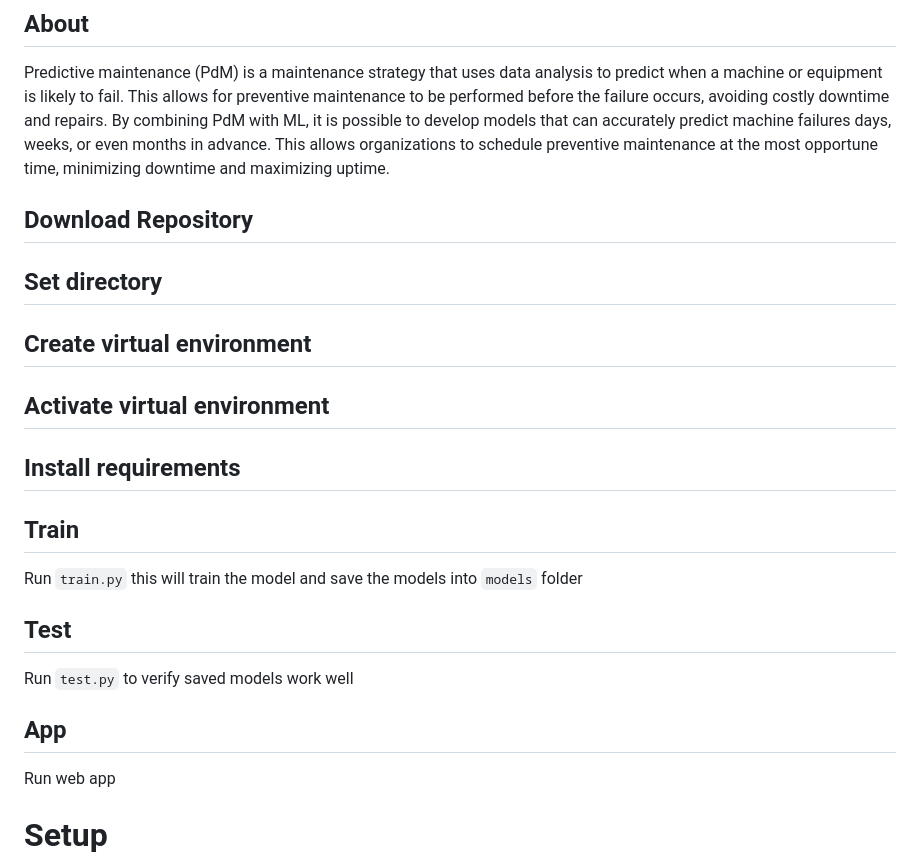
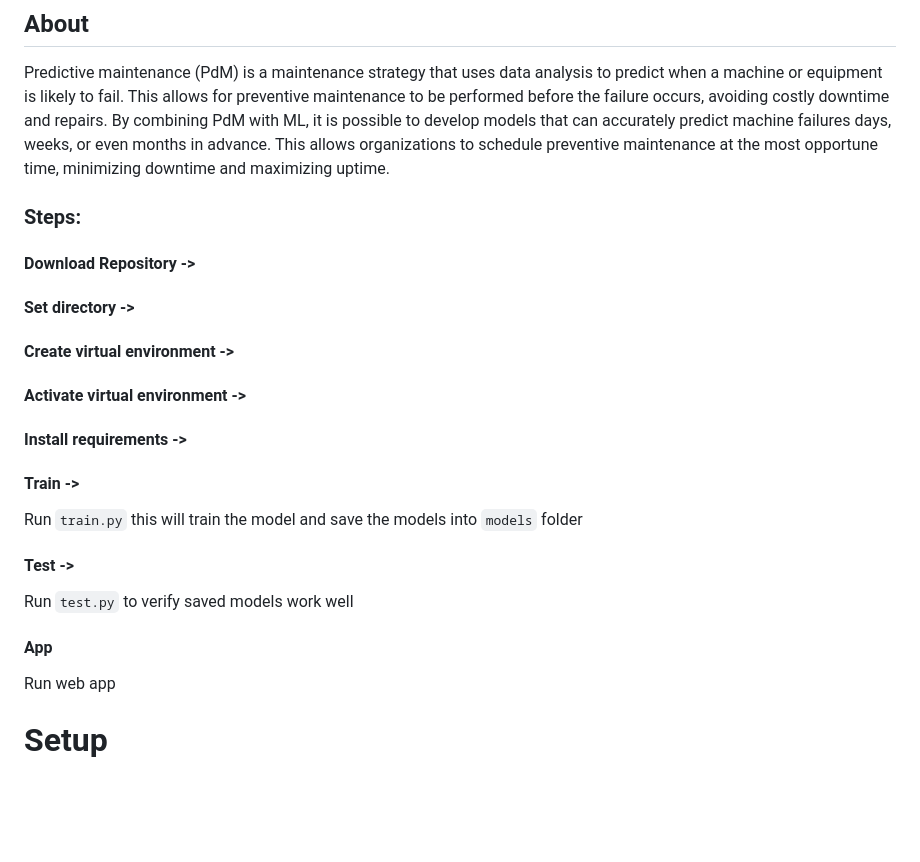
Before and after one commit to dharmikjethva30/Edge-Computing, a Markdown page: README.md, the part around one of its changes. Drawn GitHub-style; blank space fills up the shorter version.

```diff
--- a/README.md
+++ b/README.md
@@ -21,26 +21,27 @@
 
 Predictive maintenance (PdM) is a maintenance strategy that uses data analysis to predict when a machine or equipment is likely to fail. This allows for preventive maintenance to be performed before the failure occurs, avoiding costly downtime and repairs. By combining PdM with ML, it is possible to develop models that can accurately predict machine failures days, weeks, or even months in advance. This allows organizations to schedule preventive maintenance at the most opportune time, minimizing downtime and maximizing uptime.
 
+### Steps:
 
-## Download Repository
+#### Download Repository ->
 
-## Set directory
+#### Set directory ->
 
-## Create virtual environment
+#### Create virtual environment ->
 
-## Activate virtual environment
+#### Activate virtual environment ->
 
-## Install requirements
+#### Install requirements ->
 
-## Train
+#### Train ->
 
 Run `train.py` this will train the model and save the models into `models` folder
 
-## Test
+#### Test ->
 
 Run `test.py` to verify saved models work well
 
-## App
+#### App
 
 Run web app
 
```
Also changed, not shown: other parts of README.md (+0 -7 lines).
